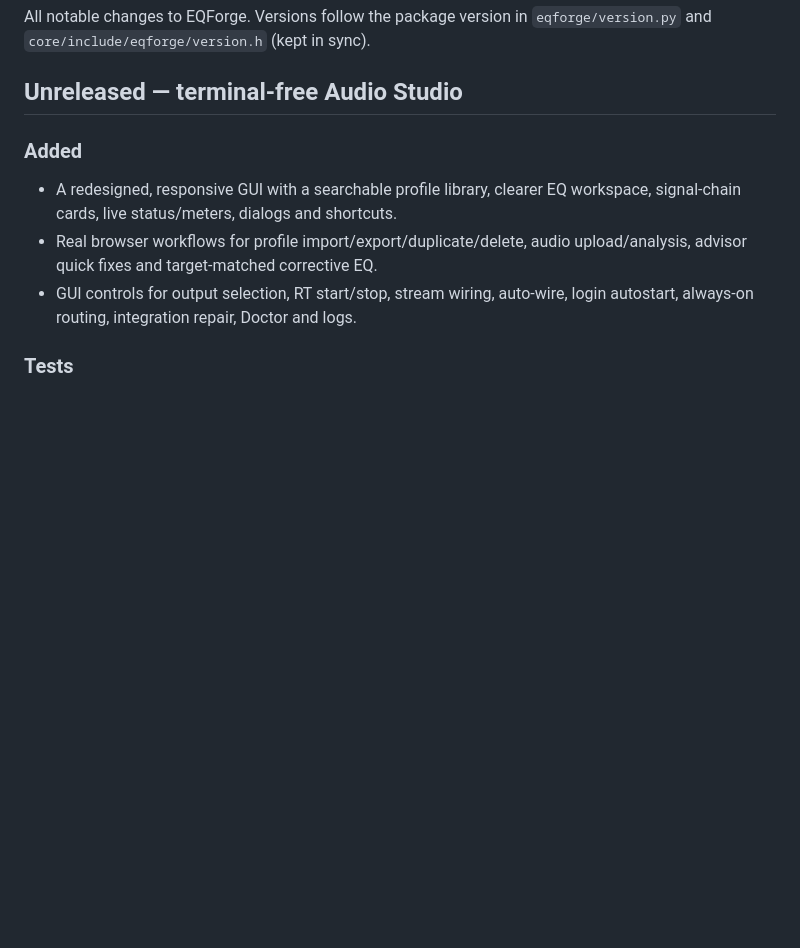
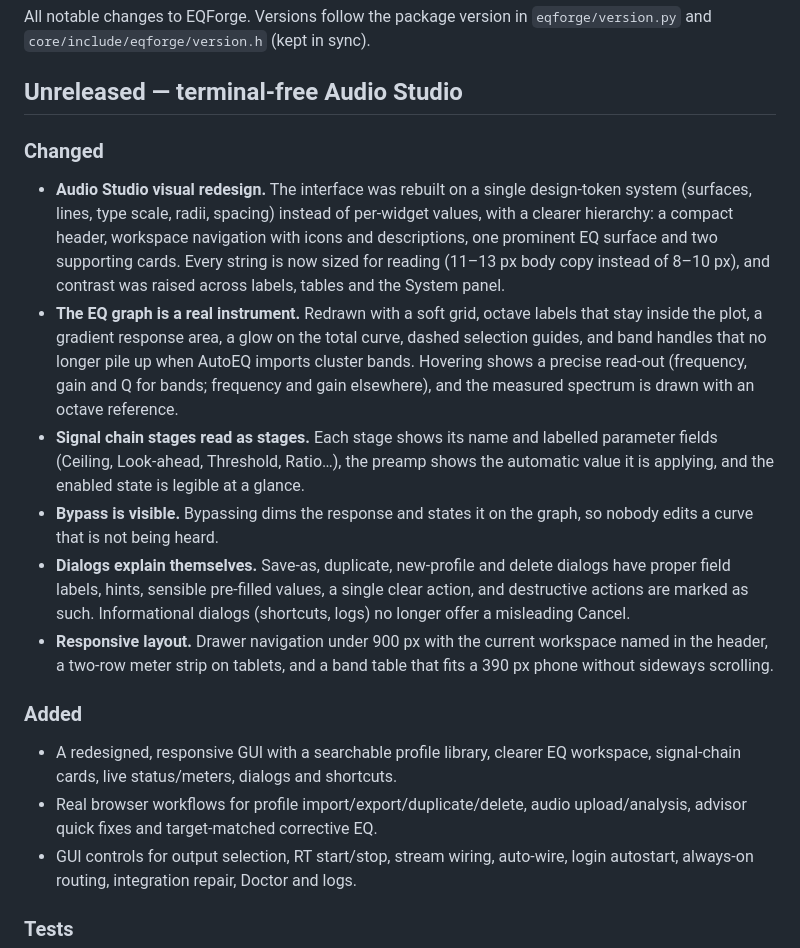
Before and after one commit to erfanjaster/eqforge, a Markdown page: CHANGELOG.md, the part around the change. GitHub-like rendering; blank space fills up the shorter version.

```diff
--- a/CHANGELOG.md
+++ b/CHANGELOG.md
@@ -4,6 +4,35 @@ All notable changes to EQForge. Versions follow the package version in
 `eqforge/version.py` and `core/include/eqforge/version.h` (kept in sync).
 
 ## Unreleased — terminal-free Audio Studio
+
+### Changed
+
+* **Audio Studio visual redesign.** The interface was rebuilt on a single
+  design-token system (surfaces, lines, type scale, radii, spacing) instead of
+  per-widget values, with a clearer hierarchy: a compact header, workspace
+  navigation with icons and descriptions, one prominent EQ surface and two
+  supporting cards. Every string is now sized for reading (11–13 px body copy
+  instead of 8–10 px), and contrast was raised across labels, tables and the
+  System panel.
+* **The EQ graph is a real instrument.** Redrawn with a soft grid, octave
+  labels that stay inside the plot, a gradient response area, a glow on the
+  total curve, dashed selection guides, and band handles that no longer pile
+  up when AutoEQ imports cluster bands. Hovering shows a precise read-out
+  (frequency, gain and Q for bands; frequency and gain elsewhere), and the
+  measured spectrum is drawn with an octave reference.
+* **Signal chain stages read as stages.** Each stage shows its name and
+  labelled parameter fields (Ceiling, Look-ahead, Threshold, Ratio…), the
+  preamp shows the automatic value it is applying, and the enabled state is
+  legible at a glance.
+* **Bypass is visible.** Bypassing dims the response and states it on the
+  graph, so nobody edits a curve that is not being heard.
+* **Dialogs explain themselves.** Save-as, duplicate, new-profile and delete
+  dialogs have proper field labels, hints, sensible pre-filled values, a single
+  clear action, and destructive actions are marked as such. Informational
+  dialogs (shortcuts, logs) no longer offer a misleading Cancel.
+* **Responsive layout.** Drawer navigation under 900 px with the current
+  workspace named in the header, a two-row meter strip on tablets, and a band
+  table that fits a 390 px phone without sideways scrolling.
 
 ### Added
 
```
Also changed, not shown: README.md (+14 -4 lines), docs/gui.md (+24 -0 lines), demo/studio-analysis.jpg (added), demo/studio-profiles.jpg (added), demo/studio-system.jpg (added), 5 other files.
